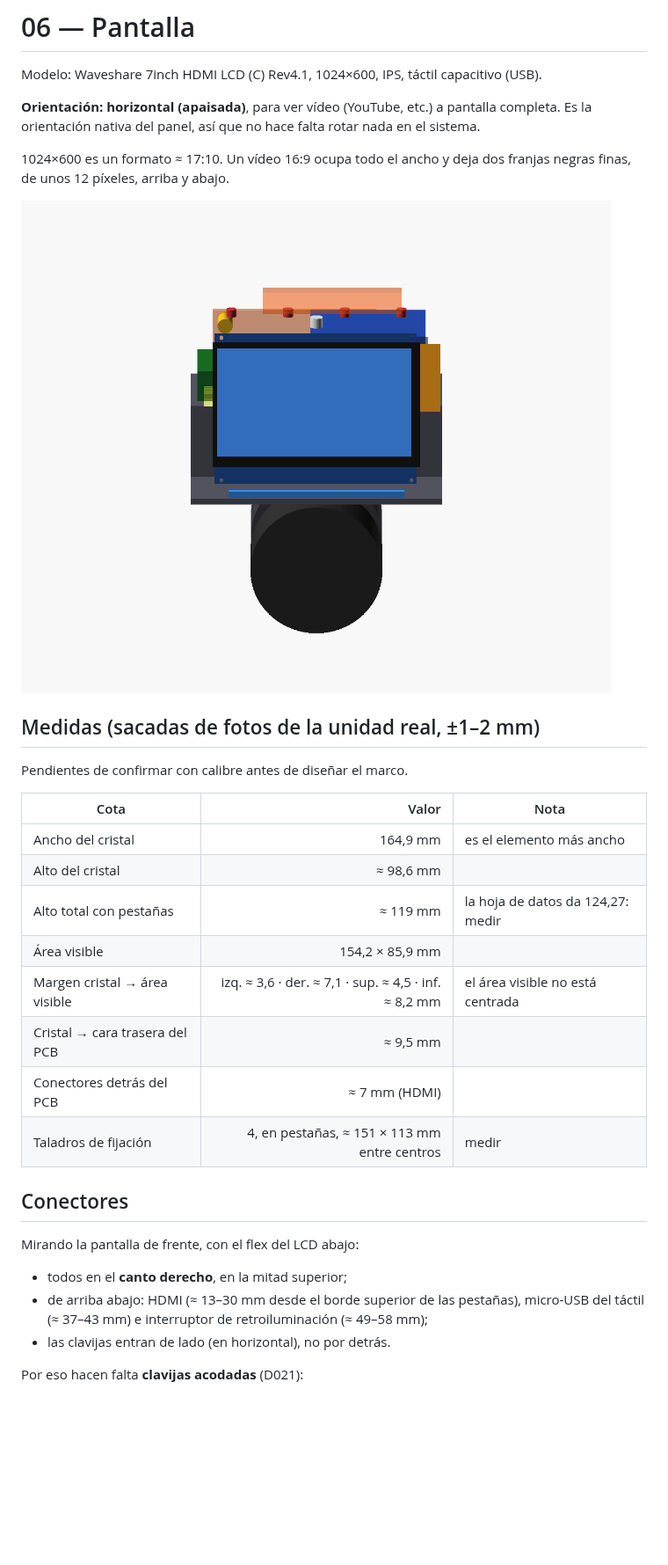
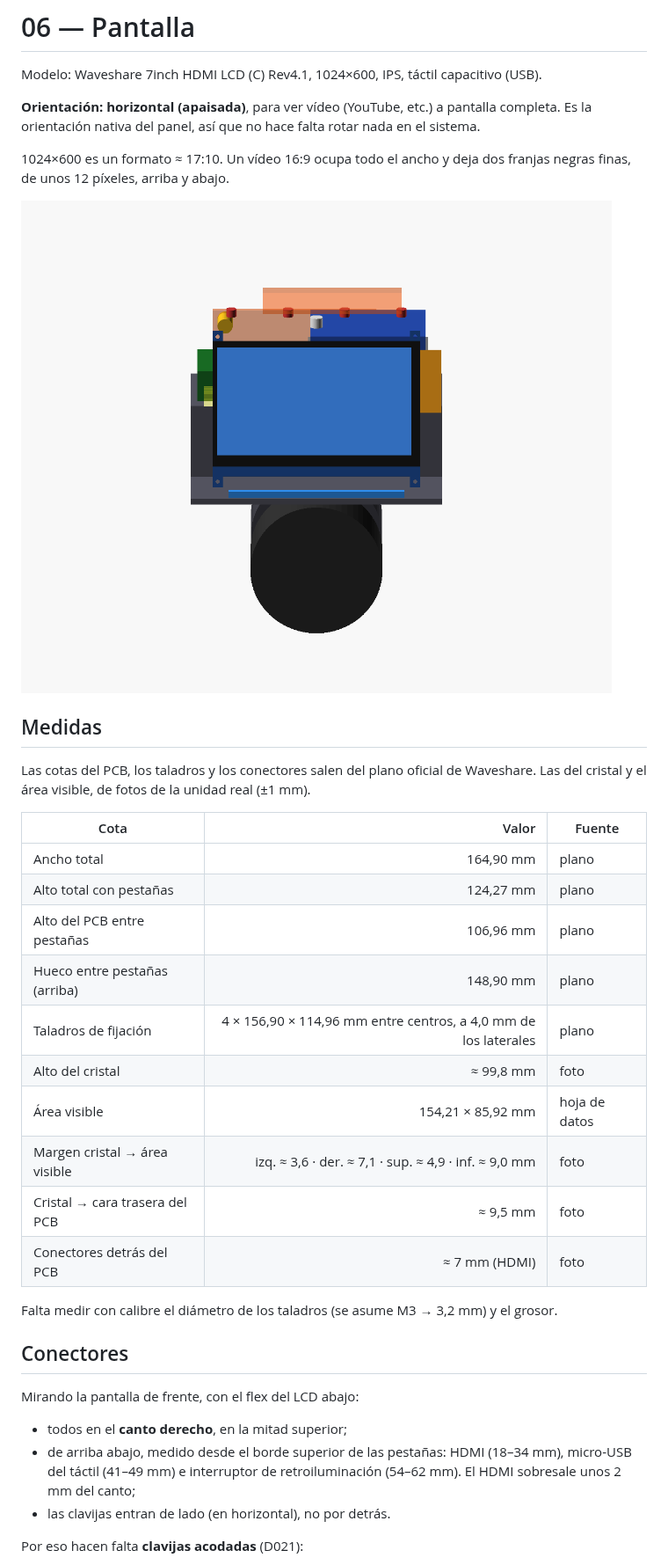
Before and after one commit to PepVentura/Prisma, a Markdown page: docs/06_pantalla.md, the part around one of its changes. Shown at 88% size. GitHub-like rendering; pictures changed too: docs/img/v0_3_frontal_pantalla.png; blank space fills up the shorter version.

Commit message:
Pantalla: cotas del plano oficial de Waveshare
Alto con pestañas 124,27 mm, taladros 156,90 × 114,96 mm y posición de
HDMI, micro-USB e interruptor según el plano. Comprobación sin interferencias.

Co-Authored-By: Claude Opus 5.5 <noreply@anthropic.com>
Claude-Session: https://claude.ai/code/session_011wCrvR5XLZziNZnBQxWkpT

```diff
--- a/docs/06_pantalla.md
+++ b/docs/06_pantalla.md
@@ -7,24 +7,28 @@ Modelo: Waveshare 7inch HDMI LCD (C) Rev4.1, 1024×600, IPS, táctil capacitivo
 
 ![Frontal v0.3](img/v0_3_frontal_pantalla.png)
 
-## Medidas (sacadas de fotos de la unidad real, ±1–2 mm)
-Pendientes de confirmar con calibre antes de diseñar el marco.
+## Medidas
+Las cotas del PCB, los taladros y los conectores salen del plano oficial de Waveshare. Las del cristal y el área visible, de fotos de la unidad real (±1 mm).
 
-| Cota | Valor | Nota |
+| Cota | Valor | Fuente |
 |---|---:|---|
-| Ancho del cristal | 164,9 mm | es el elemento más ancho |
-| Alto del cristal | ≈ 98,6 mm | |
-| Alto total con pestañas | ≈ 119 mm | la hoja de datos da 124,27: medir |
-| Área visible | 154,2 × 85,9 mm | |
-| Margen cristal → área visible | izq. ≈ 3,6 · der. ≈ 7,1 · sup. ≈ 4,5 · inf. ≈ 8,2 mm | el área visible no está centrada |
-| Cristal → cara trasera del PCB | ≈ 9,5 mm | |
-| Conectores detrás del PCB | ≈ 7 mm (HDMI) | |
-| Taladros de fijación | 4, en pestañas, ≈ 151 × 113 mm entre centros | medir |
+| Ancho total | 164,90 mm | plano |
+| Alto total con pestañas | 124,27 mm | plano |
+| Alto del PCB entre pestañas | 106,96 mm | plano |
+| Hueco entre pestañas (arriba) | 148,90 mm | plano |
+| Taladros de fijación | 4 × 156,90 × 114,96 mm entre centros, a 4,0 mm de los laterales | plano |
+| Alto del cristal | ≈ 99,8 mm | foto |
+| Área visible | 154,21 × 85,92 mm | hoja de datos |
+| Margen cristal → área visible | izq. ≈ 3,6 · der. ≈ 7,1 · sup. ≈ 4,9 · inf. ≈ 9,0 mm | foto |
+| Cristal → cara trasera del PCB | ≈ 9,5 mm | foto |
+| Conectores detrás del PCB | ≈ 7 mm (HDMI) | foto |
+
+Falta medir con calibre el diámetro de los taladros (se asume M3 → 3,2 mm) y el grosor.
 
 ## Conectores
 Mirando la pantalla de frente, con el flex del LCD abajo:
 - todos en el **canto derecho**, en la mitad superior;
-- de arriba abajo: HDMI (≈ 13–30 mm desde el borde superior de las pestañas), micro-USB del táctil (≈ 37–43 mm) e interruptor de retroiluminación (≈ 49–58 mm);
+- de arriba abajo, medido desde el borde superior de las pestañas: HDMI (18–34 mm), micro-USB del táctil (41–49 mm) e interruptor de retroiluminación (54–62 mm). El HDMI sobresale unos 2 mm del canto;
 - las clavijas entran de lado (en horizontal), no por detrás.
 
 Por eso hacen falta **clavijas acodadas** (D021):
```
Also changed, not shown: other parts of docs/06_pantalla.md (+1 -1 lines), CHANGELOG.md (+4 -0 lines), docs/img/v0_3_bahia.png, docs/img/v0_3_iso_frontal.png, docs/img/v0_3_iso_trasera.png, docs/img/v0_3_seccion_lateral.png, 2 other files.
